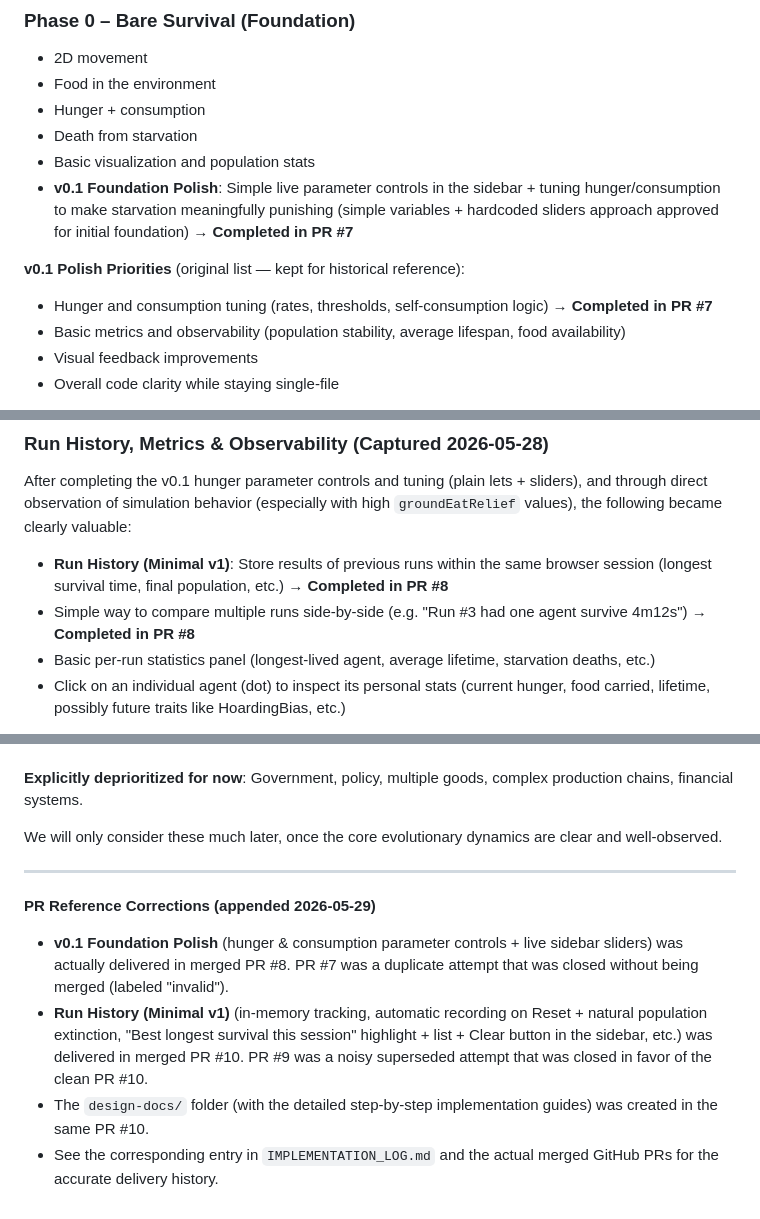
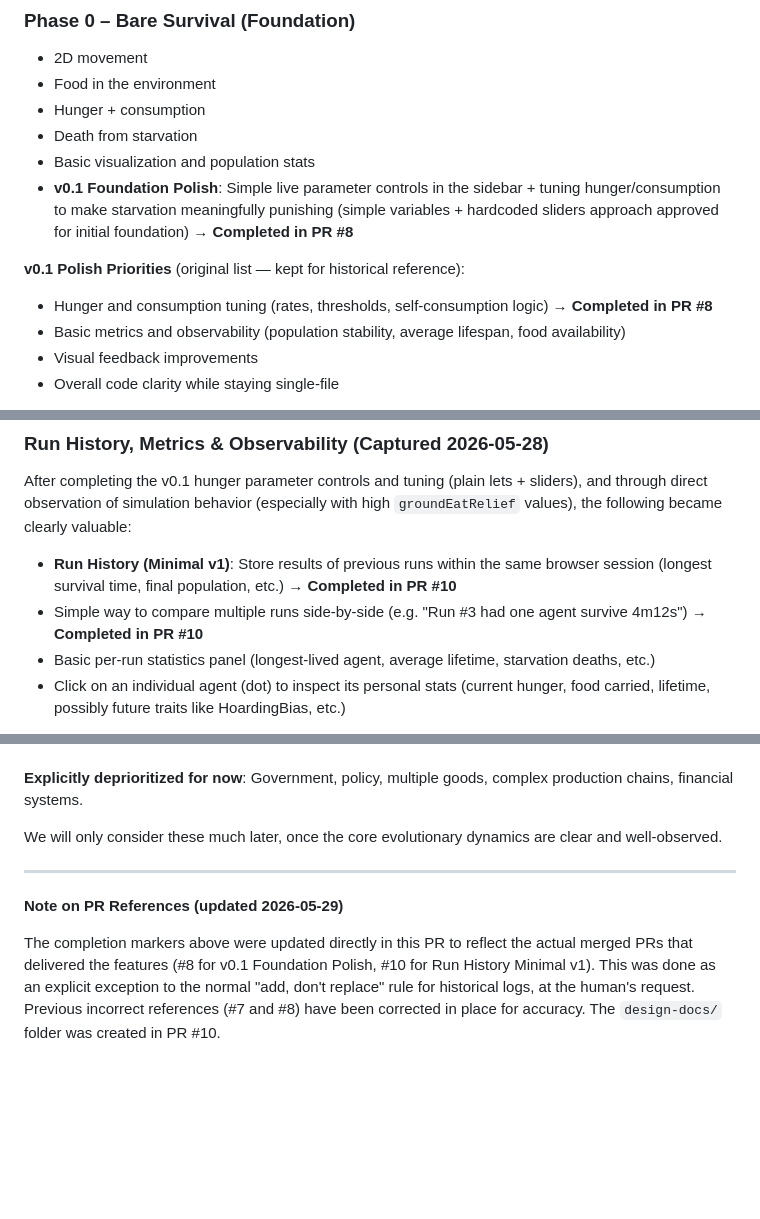
Before and after one commit to tiagomdv/trait-evolution-sim, a Markdown page: FUTURE_FEATURES.md, 3 parts joined by grey strips. GitHub-like rendering; blank space fills up the shorter version.

```diff
--- a/FUTURE_FEATURES.md
+++ b/FUTURE_FEATURES.md
@@ -24,10 +24,10 @@ We use only one resource (Food) and keep the rules simple on purpose.
 - Hunger + consumption
 - Death from starvation
 - Basic visualization and population stats
-- **v0.1 Foundation Polish**: Simple live parameter controls in the sidebar + tuning hunger/consumption to make starvation meaningfully punishing (simple variables + hardcoded sliders approach approved for initial foundation) **→ Completed in PR #7**
+- **v0.1 Foundation Polish**: Simple live parameter controls in the sidebar + tuning hunger/consumption to make starvation meaningfully punishing (simple variables + hardcoded sliders approach approved for initial foundation) **→ Completed in PR #8**
 
 **v0.1 Polish Priorities** (original list — kept for historical reference):
-- Hunger and consumption tuning (rates, thresholds, self-consumption logic) **→ Completed in PR #7**
+- Hunger and consumption tuning (rates, thresholds, self-consumption logic) **→ Completed in PR #8**
 - Basic metrics and observability (population stability, average lifespan, food availability)
 - Visual feedback improvements
 - Overall code clarity while staying single-file
@@ -46,8 +46,8 @@ We use only one resource (Food) and keep the rules simple on purpose.
 ### Run History, Metrics & Observability (Captured 2026-05-28)
 After completing the v0.1 hunger parameter controls and tuning (plain lets + sliders), and through direct observation of simulation behavior (especially with high `groundEatRelief` values), the following became clearly valuable:
 
-- **Run History (Minimal v1)**: Store results of previous runs within the same browser session (longest survival time, final population, etc.) **→ Completed in PR #8**
-- Simple way to compare multiple runs side-by-side (e.g. "Run #3 had one agent survive 4m12s") **→ Completed in PR #8**
+- **Run History (Minimal v1)**: Store results of previous runs within the same browser session (longest survival time, final population, etc.) **→ Completed in PR #10**
+- Simple way to compare multiple runs side-by-side (e.g. "Run #3 had one agent survive 4m12s") **→ Completed in PR #10**
 - Basic per-run statistics panel (longest-lived agent, average lifetime, starvation deaths, etc.)
 - Click on an individual agent (dot) to inspect its personal stats (current hunger, food carried, lifetime, possibly future traits like HoardingBias, etc.)
 
@@ -89,9 +89,6 @@ We will only consider these much later, once the core evolutionary dynamics are
 
 ---
 
-**PR Reference Corrections (appended 2026-05-29)**
+**Note on PR References (updated 2026-05-29)**
 
-- **v0.1 Foundation Polish** (hunger & consumption parameter controls + live sidebar sliders) was actually delivered in merged PR #8. PR #7 was a duplicate attempt that was closed without being merged (labeled "invalid").
-- **Run History (Minimal v1)** (in-memory tracking, automatic recording on Reset + natural population extinction, "Best longest survival this session" highlight + list + Clear button in the sidebar, etc.) was delivered in merged PR #10. PR #9 was a noisy superseded attempt that was closed in favor of the clean PR #10.
-- The `design-docs/` folder (with the detailed step-by-step implementation guides) was created in the same PR #10.
-- See the corresponding entry in `IMPLEMENTATION_LOG.md` and the actual merged GitHub PRs for the accurate delivery history.
+The completion markers above were updated directly in this PR to reflect the actual merged PRs that delivered the features (#8 for v0.1 Foundation Polish, #10 for Run History Minimal v1). This was done as an explicit exception to the normal "add, don't replace" rule for historical logs, at the human's request. Previous incorrect references (#7 and #8) have been corrected in place for accuracy. The `design-docs/` folder was created in PR #10.
```
Also changed, not shown: IMPLEMENTATION_LOG.md (+5 -17 lines).
